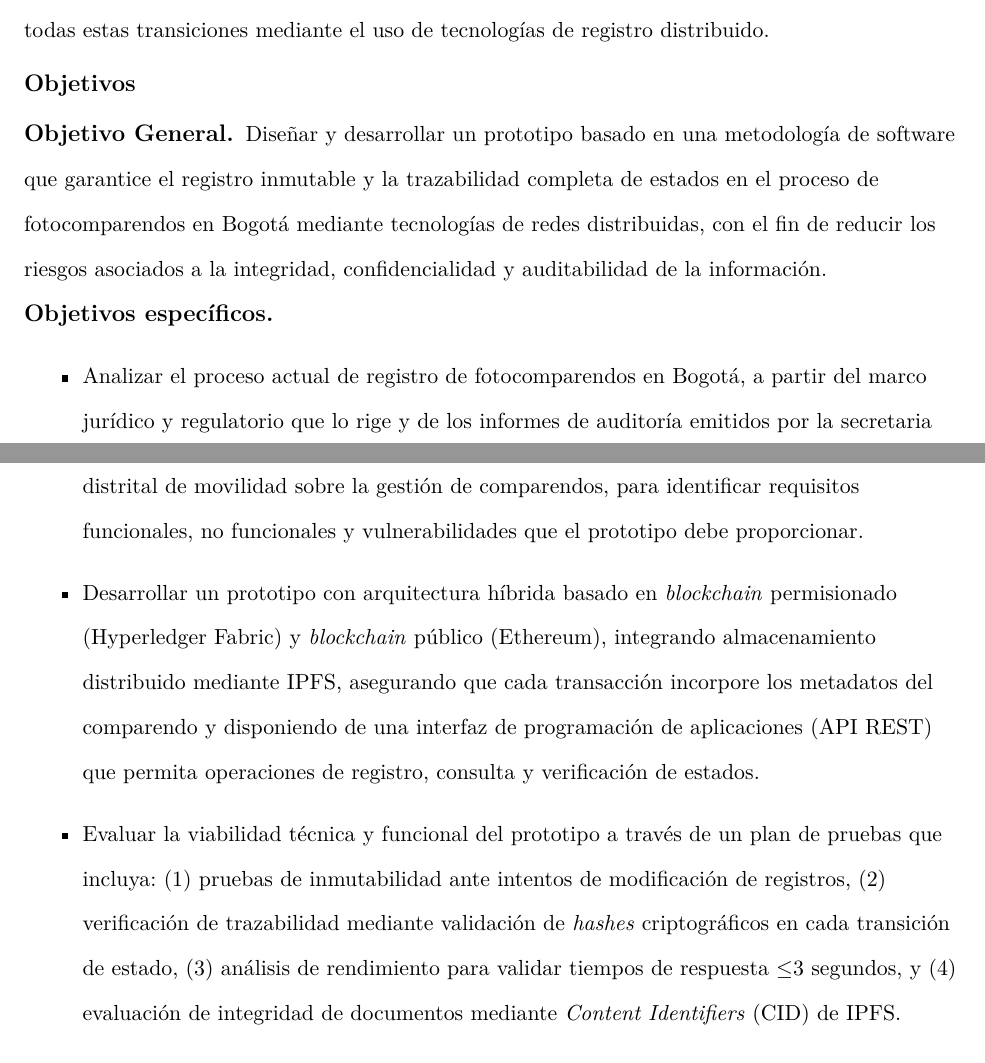
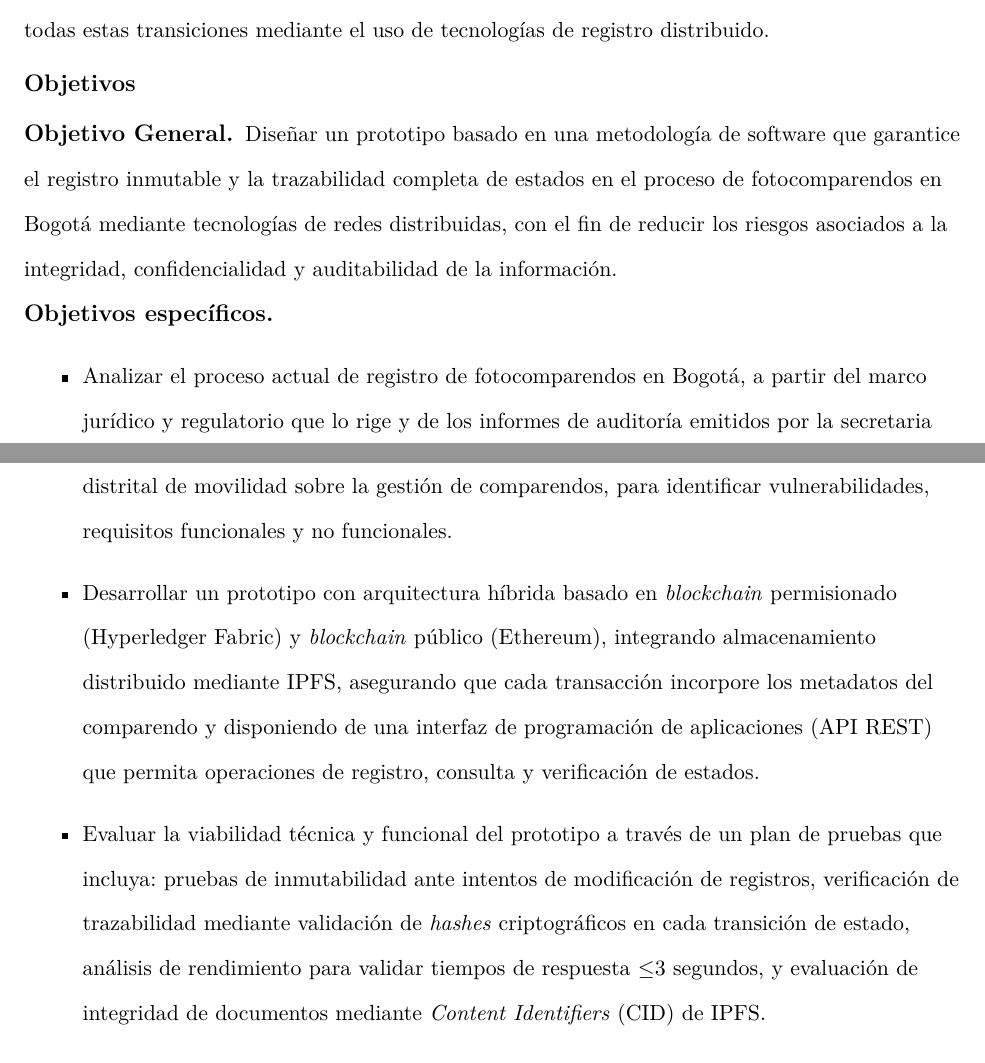
Before and after one commit to CristianGT089/fotomultas, a LaTeX paper (main.tex, which reads chapters/01_introduccion.tex): two parts of pages 21 and 22 of 159, joined at a grey line, cut so that both start at the same text. Compiled offline with pdfLaTeX.

Commit message:
Refactor introduction and title for clarity in the fotocomparendos prototype documentation

```diff
--- a/chapters/01_introduccion.tex
+++ b/chapters/01_introduccion.tex
@@ -87,13 +87,13 @@ Cada transición entre estados representa un punto crítico donde la alteración
 
 \subsection{Objetivos}
 \paragraph{Objetivo General}
-Diseñar y desarrollar un prototipo basado en una metodología de software que garantice el registro inmutable y la trazabilidad completa de estados en el proceso de fotocomparendos en Bogotá mediante tecnologías de redes distribuidas, con el fin de reducir los riesgos asociados a la integridad, confidencialidad y auditabilidad de la información.
+Diseñar un prototipo basado en una metodología de software que garantice el registro inmutable y la trazabilidad completa de estados en el proceso de fotocomparendos en Bogotá mediante tecnologías de redes distribuidas, con el fin de reducir los riesgos asociados a la integridad, confidencialidad y auditabilidad de la información.
 
 \paragraph{Objetivos específicos}
 \begin{itemize}
-    \item Analizar el proceso actual de registro de fotocomparendos en Bogotá, a partir del marco jurídico y regulatorio que lo rige y de los informes de auditoría emitidos por la secretaria distrital de movilidad sobre la gestión de comparendos, para identificar requisitos funcionales, no funcionales y vulnerabilidades que el prototipo debe proporcionar.
+    \item Analizar el proceso actual de registro de fotocomparendos en Bogotá, a partir del marco jurídico y regulatorio que lo rige y de los informes de auditoría emitidos por la secretaria distrital de movilidad sobre la gestión de comparendos, para identificar vulnerabilidades, requisitos funcionales y no funcionales.
     \item Desarrollar un prototipo con arquitectura híbrida basado en \textit{blockchain} permisionado (Hyperledger Fabric) y \textit{blockchain} público (Ethereum), integrando almacenamiento distribuido mediante IPFS, asegurando que cada transacción incorpore los metadatos del comparendo y disponiendo de una interfaz de programación de aplicaciones (API REST) que permita operaciones de registro, consulta y verificación de estados.
-    \item Evaluar la viabilidad técnica y funcional del prototipo a través de un plan de pruebas que incluya: (1) pruebas de inmutabilidad ante intentos de modificación de registros, (2) verificación de trazabilidad mediante validación de \textit{hashes} criptográficos en cada transición de estado, (3) análisis de rendimiento para validar tiempos de respuesta ≤3 segundos, y (4) evaluación de integridad de documentos mediante \textit{Content Identifiers} (CID) de IPFS.
+    \item Evaluar la viabilidad técnica y funcional del prototipo a través de un plan de pruebas que incluya: pruebas de inmutabilidad ante intentos de modificación de registros, verificación de trazabilidad mediante validación de \textit{hashes} criptográficos en cada transición de estado, análisis de rendimiento para validar tiempos de respuesta ≤3 segundos, y evaluación de integridad de documentos mediante \textit{Content Identifiers} (CID) de IPFS.
 \end{itemize}
 
 \subsection{Impacto esperado}
--- a/main.tex
+++ b/main.tex
@@ -69,7 +69,7 @@
 
 % --- Información del Documento (Ejemplo) ---
 
-\title{Prototipo de metodología de software para el registro y trazabilidad de estados en el proceso de fotocomparendos aplicando tecnologías de redes distribuidas}
+\title{Prototipo para apoyar el registro y trazabilidad de estados en el proceso de fotocomparendos aplicando tecnologías de redes distribuidas}
 \shorttitle{Gestion de Comparendos}
 \author{Laura Catalina Preciado Ballen \\Cristian Stiven Guzman Tovar}
 \affiliation{Universidad Distrital Francisco José de Caldas}
```
